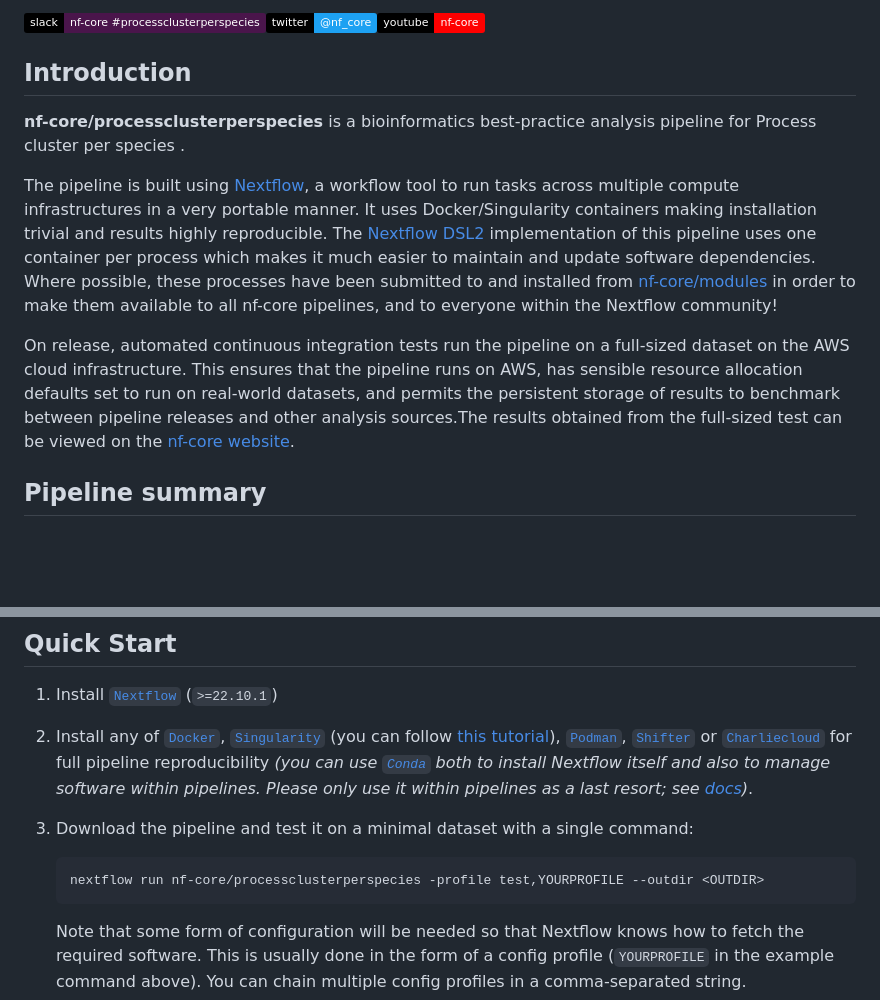
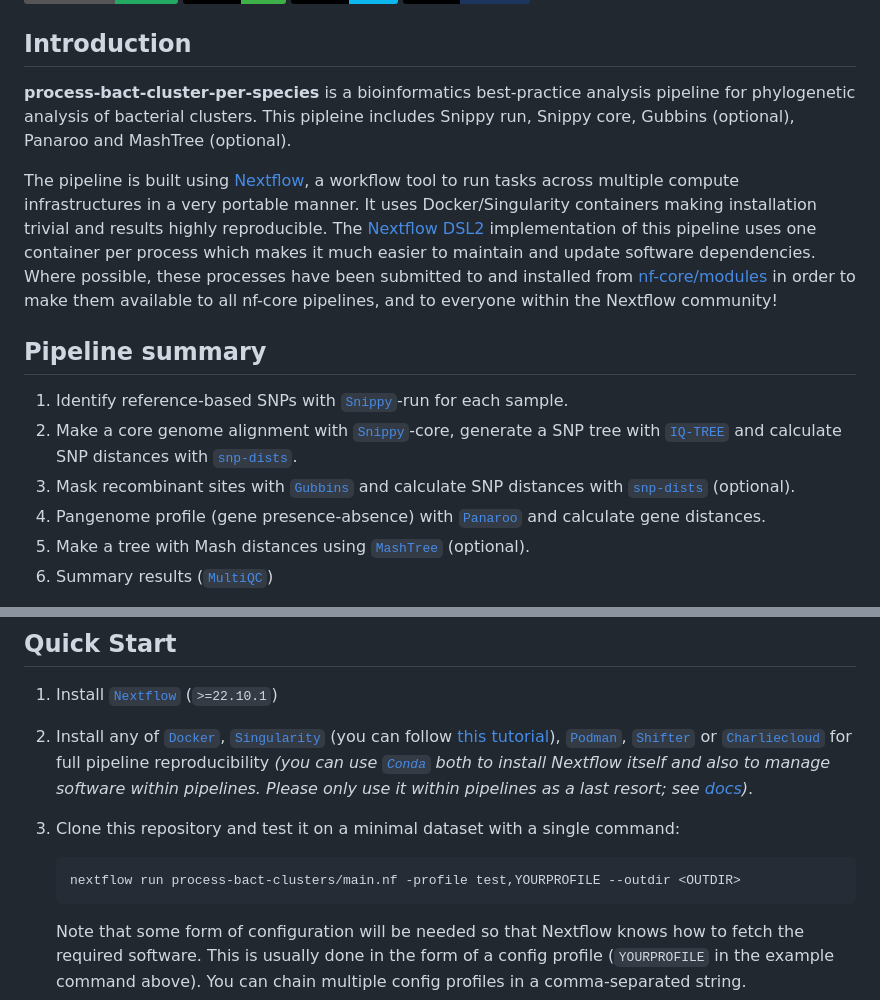
Before and after one commit to MDHHS-Bioinformatics/poodle, a Markdown page: README.md, 2 parts joined by grey strips. Drawn GitHub-style; badges without logos; blank space fills up the shorter version.

````diff
--- a/README.md
+++ b/README.md
@@ -10,19 +8,20 @@
 
-[![Get help on Slack](http://img.shields.io/badge/slack-nf--core%20%23processclusterperspecies-4A154B?labelColor=000000&logo=slack)](https://nfcore.slack.com/channels/processclusterperspecies)[![Follow on Twitter](http://img.shields.io/badge/twitter-%40nf__core-1DA1F2?labelColor=000000&logo=twitter)](https://twitter.com/nf_core)[![Watch on YouTube](http://img.shields.io/badge/youtube-nf--core-FF0000?labelColor=000000&logo=youtube)](https://www.youtube.com/c/nf-core)
+
 
 ## Introduction
 
 <!-- TODO nf-core: Write a 1-2 sentence summary of what data the pipeline is for and what it does -->
 
-**nf-core/processclusterperspecies** is a bioinformatics best-practice analysis pipeline for Process cluster per species .
+**process-bact-cluster-per-species** is a bioinformatics best-practice analysis pipeline for phylogenetic analysis of bacterial clusters. This pipleine includes Snippy run, Snippy core, Gubbins (optional), Panaroo and MashTree (optional).
 
 The pipeline is built using [Nextflow](https://www.nextflow.io), a workflow tool to run tasks across multiple compute infrastructures in a very portable manner. It uses Docker/Singularity containers making installation trivial and results highly reproducible. The [Nextflow DSL2](https://www.nextflow.io/docs/latest/dsl2.html) implementation of this pipeline uses one container per process which makes it much easier to maintain and update software dependencies. Where possible, these processes have been submitted to and installed from [nf-core/modules](https://github.com/nf-core/modules) in order to make them available to all nf-core pipelines, and to everyone within the Nextflow community!
 
-<!-- TODO nf-core: Add full-sized test dataset and amend the paragraph below if applicable -->
-
-On release, automated continuous integration tests run the pipeline on a full-sized dataset on the AWS cloud infrastructure. This ensures that the pipeline runs on AWS, has sensible resource allocation defaults set to run on real-world datasets, and permits the persistent storage of results to benchmark between pipeline releases and other analysis sources.The results obtained from the full-sized test can be viewed on the [nf-core website](https://nf-co.re/processclusterperspecies/results).
-
 ## Pipeline summary
 
-<!-- TODO nf-core: Fill in short bullet-pointed list of the default steps in the pipeline -->
+1. Identify reference-based SNPs with [`Snippy`](https://github.com/tseemann/snippy)-run for each sample.
+2. Make a core genome alignment with [`Snippy`](https://github.com/tseemann/snippy)-core, generate a SNP tree with [`IQ-TREE`](https://www.iqtree.org/) and calculate SNP distances with [`snp-dists`](https://github.com/tseemann/snp-dists).
+3. Mask recombinant sites with [`Gubbins`](https://github.com/nickjcroucher/gubbins) and calculate SNP distances with [`snp-dists`](https://github.com/tseemann/snp-dists) (optional).
+4. Pangenome profile (gene presence-absence) with [`Panaroo`](https://github.com/gtonkinhill/panaroo) and calculate gene distances.
+5. Make a tree with Mash distances using [`MashTree`](https://github.com/lskatz/mashtree) (optional).
+6. Summary results ([`MultiQC`](http://multiqc.info/))
 
@@ -35,10 +34,10 @@ On release, automated continuous integration tests run the pipeline on a full-si
 
 2. Install any of [`Docker`](https://docs.docker.com/engine/installation/), [`Singularity`](https://www.sylabs.io/guides/3.0/user-guide/) (you can follow [this tutorial](https://singularity-tutorial.github.io/01-installation/)), [`Podman`](https://podman.io/), [`Shifter`](https://nersc.gitlab.io/development/shifter/how-to-use/) or [`Charliecloud`](https://hpc.github.io/charliecloud/) for full pipeline reproducibility _(you can use [`Conda`](https://conda.io/miniconda.html) both to install Nextflow itself and also to manage software within pipelines. Please only use it within pipelines as a last resort; see [docs](https://nf-co.re/usage/configuration#basic-configuration-profiles))_.
 
-3. Download the pipeline and test it on a minimal dataset with a single command:
+3. Clone this repository and test it on a minimal dataset with a single command:
 
    ```bash
-   nextflow run nf-core/processclusterperspecies -profile test,YOURPROFILE --outdir <OUTDIR>
+   nextflow run process-bact-clusters/main.nf -profile test,YOURPROFILE --outdir <OUTDIR>
    ```
 
    Note that some form of configuration will be needed so that Nextflow knows how to fetch the required software. This is usually done in the form of a config profile (`YOURPROFILE` in the example command above). You can chain multiple config profiles in a comma-separated string.
````
Also changed, not shown: other parts of README.md (+15 -25 lines).
